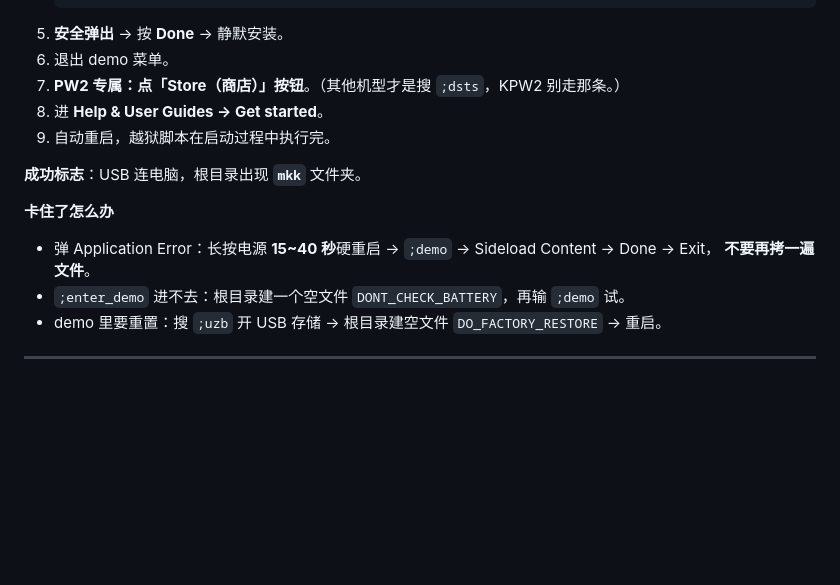
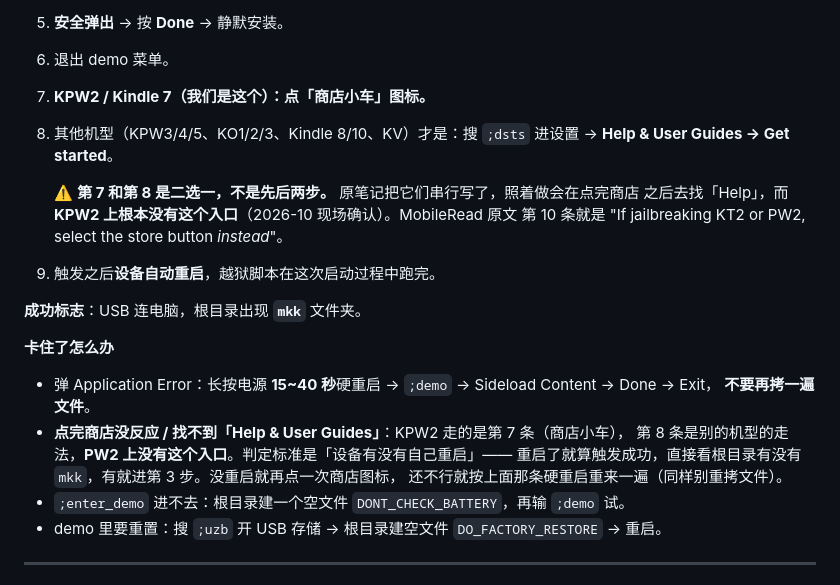
Before and after one commit to cheney-hub/rss-hub, a Markdown page: Pi/JAILBREAK.md, the part around the change. GitHub-like rendering; blank space fills up the shorter version.

Commit message:
fix(JAILBREAK): 步骤 2 的「点商店」与「Help & User Guides」是二选一，不是先后两步
用户照笔记做到「第 7 步点 Store」之后去找第 8 步的 Help 入口，KPW2 上找不到。

MobileRead 原文第 10 条写的是 "If jailbreaking KT2 or PW2, select the store button
*instead*" —— instead 指的是顶替第 9 条的 Help & User Guides。第三方教程也印证：
KPW3/4/5、KO1/2/3、Kindle 8/10、KV 走 ;dsts → Help & User Guides → Get started；
KPW2 / Kindle 7 走商店小车图标，点了之后设备自己重启。

笔记原本把两个分支写成了串行步骤 7→8，照做必定卡住。已改成明确标注二选一，
并在「卡住了怎么办」里补上这条现象（判定标准是设备有没有自己重启，而非找到某个菜单项）。
步骤编号仍是 1~9，与手册 2.3 对齐。

````diff
--- a/Pi/JAILBREAK.md
+++ b/Pi/JAILBREAK.md
@@ -69,15 +69,24 @@ MobileRead Wiki 的 WatchThis 条目。
    ```
 5. **安全弹出** → 按 **Done** → 静默安装。
 6. 退出 demo 菜单。
-7. **PW2 专属：点「Store（商店）」按钮**。（其他机型才是搜 `;dsts`，KPW2 别走那条。）
-8. 进 **Help & User Guides → Get started**。
-9. 自动重启，越狱脚本在启动过程中执行完。
+7. **KPW2 / Kindle 7（我们是这个）：点「商店小车」图标。**
+8. 其他机型（KPW3/4/5、KO1/2/3、Kindle 8/10、KV）才是：搜 `;dsts` 进设置 →
+   **Help & User Guides → Get started**。
+
+   ⚠️ **第 7 和第 8 是二选一，不是先后两步。** 原笔记把它们串行写了，照着做会在点完商店
+   之后去找「Help」，而 **KPW2 上根本没有这个入口**（2026-10 现场确认）。MobileRead 原文
+   第 10 条就是 "If jailbreaking KT2 or PW2, select the store button *instead*"。
+9. 触发之后**设备自动重启**，越狱脚本在这次启动过程中跑完。
 
 **成功标志**：USB 连电脑，根目录出现 **`mkk`** 文件夹。
 
 **卡住了怎么办**
 - 弹 Application Error：长按电源 **15~40 秒**硬重启 → `;demo` → Sideload Content → Done → Exit，
   **不要再拷一遍文件**。
+- **点完商店没反应 / 找不到「Help & User Guides」**：KPW2 走的是第 7 条（商店小车），
+  第 8 条是别的机型的走法，**PW2 上没有这个入口**。判定标准是「设备有没有自己重启」——
+  重启了就算触发成功，直接看根目录有没有 `mkk`，有就进第 3 步。没重启就再点一次商店图标，
+  还不行就按上面那条硬重启重来一遍（同样别重拷文件）。
 - `;enter_demo` 进不去：根目录建一个空文件 `DONT_CHECK_BATTERY`，再输 `;demo` 试。
 - demo 里要重置：搜 `;uzb` 开 USB 存储 → 根目录建空文件 `DO_FACTORY_RESTORE` → 重启。
 
````
